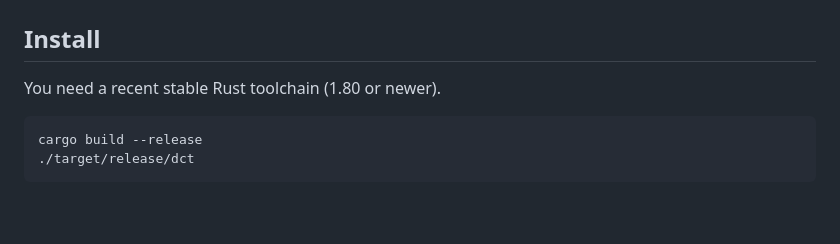
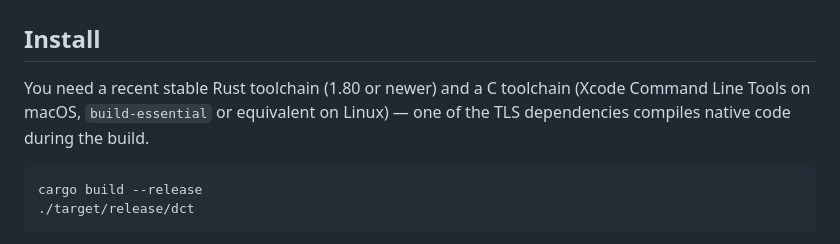
Before and after one commit to gaolei8888/dc-terminal, a Markdown page: README.md, the part around the change. Drawn GitHub-style; blank space fills up the shorter version.

````diff
--- a/README.md
+++ b/README.md
@@ -12,7 +12,7 @@ An agent terminal built for vibe coding. Start a task, walk away from the comput
 
 ## Install
 
-You need a recent stable Rust toolchain (1.80 or newer).
+You need a recent stable Rust toolchain (1.80 or newer) and a C toolchain (Xcode Command Line Tools on macOS, `build-essential` or equivalent on Linux) — one of the TLS dependencies compiles native code during the build.
 
 ```
 cargo build --release
````
Also changed, not shown: README.zh-CN.md (+1 -1 lines).
